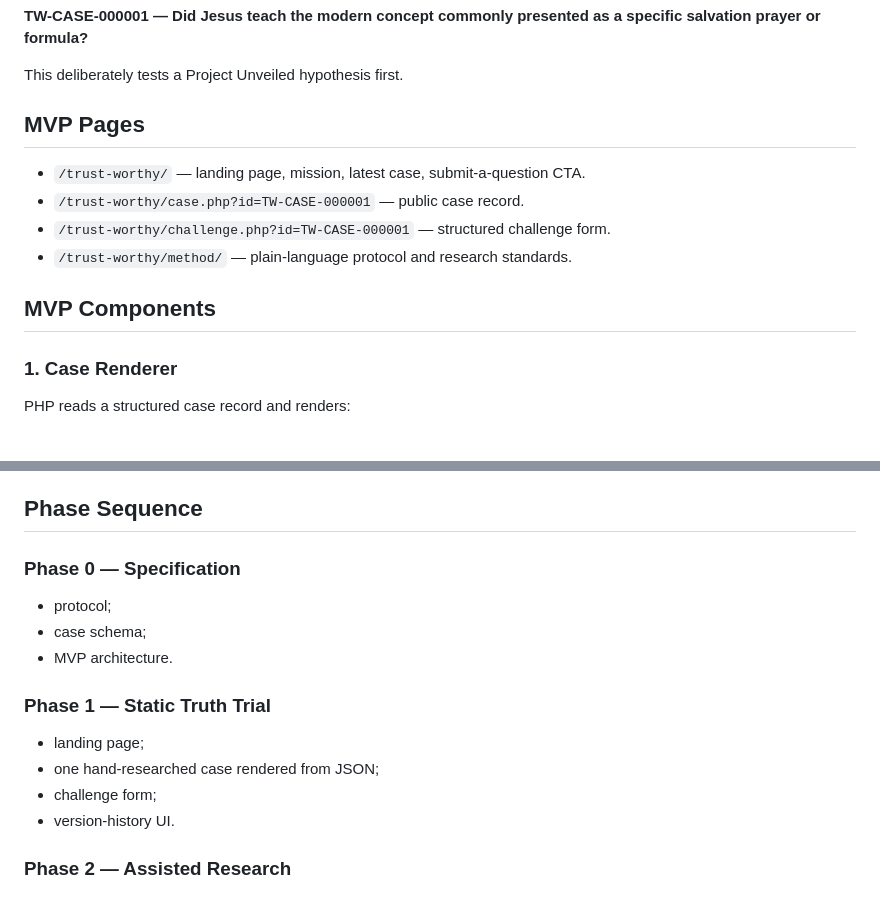
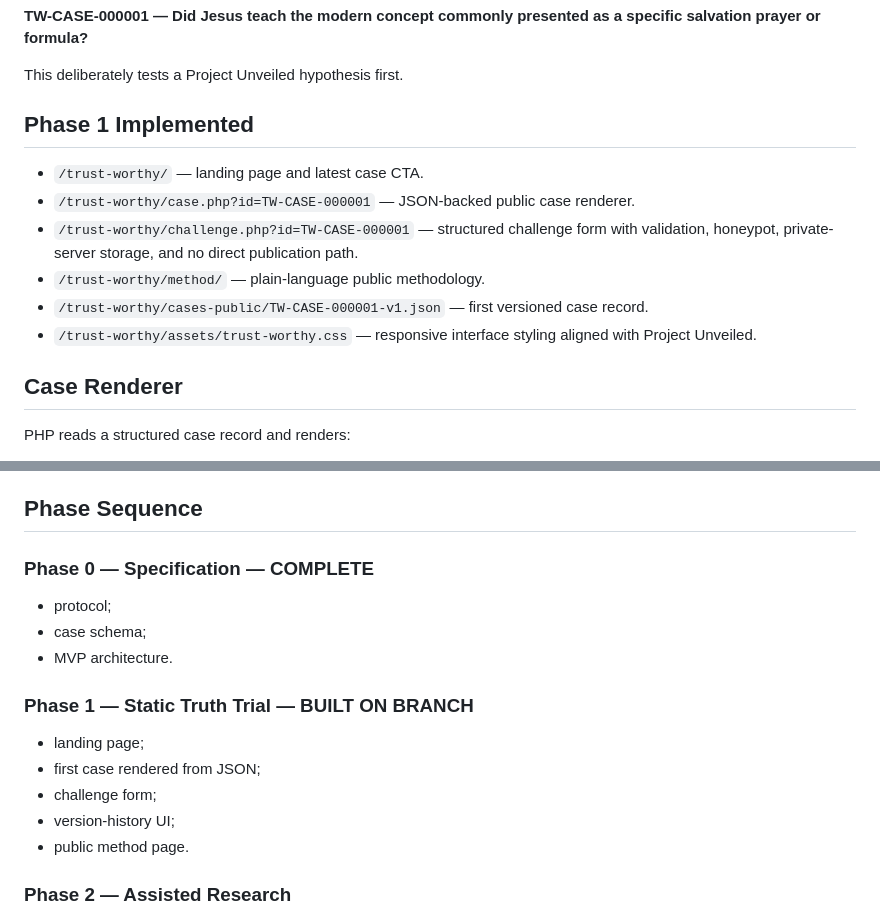
Before and after one commit to bobhay75/Project-Unveiled, a Markdown page: trust-worthy/README.md, 2 parts joined by grey strips. Rendered like a GitHub page.

```diff
--- a/trust-worthy/README.md
+++ b/trust-worthy/README.md
@@ -10,16 +10,16 @@ Build one public, auditable Truth Trial on bobsome1.com that demonstrates the fu
 
 This deliberately tests a Project Unveiled hypothesis first.
 
-## MVP Pages
+## Phase 1 Implemented
 
-- `/trust-worthy/` — landing page, mission, latest case, submit-a-question CTA.
-- `/trust-worthy/case.php?id=TW-CASE-000001` — public case record.
-- `/trust-worthy/challenge.php?id=TW-CASE-000001` — structured challenge form.
-- `/trust-worthy/method/` — plain-language protocol and research standards.
+- `/trust-worthy/` — landing page and latest case CTA.
+- `/trust-worthy/case.php?id=TW-CASE-000001` — JSON-backed public case renderer.
+- `/trust-worthy/challenge.php?id=TW-CASE-000001` — structured challenge form with validation, honeypot, private-server storage, and no direct publication path.
+- `/trust-worthy/method/` — plain-language public methodology.
+- `/trust-worthy/cases-public/TW-CASE-000001-v1.json` — first versioned case record.
+- `/trust-worthy/assets/trust-worthy.css` — responsive interface styling aligned with Project Unveiled.
 
-## MVP Components
-
-### 1. Case Renderer
+## Case Renderer
 
 PHP reads a structured case record and renders:
 - claim and propositions;
@@ -113,16 +99,17 @@ The memorable demo moment is not the AI being right. It is the AI being **correc
 
 ## Phase Sequence
 
-### Phase 0 — Specification
+### Phase 0 — Specification — COMPLETE
 - protocol;
 - case schema;
 - MVP architecture.
 
-### Phase 1 — Static Truth Trial
+### Phase 1 — Static Truth Trial — BUILT ON BRANCH
 - landing page;
-- one hand-researched case rendered from JSON;
+- first case rendered from JSON;
 - challenge form;
-- version-history UI.
+- version-history UI;
+- public method page.
 
 ### Phase 2 — Assisted Research
 - server-side research orchestrator;
```
Also changed, not shown: other parts of trust-worthy/README.md (+17 -31 lines).
